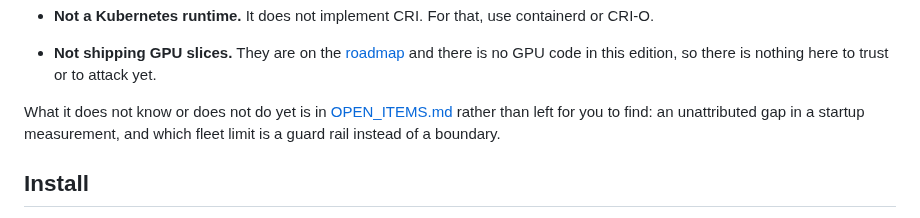
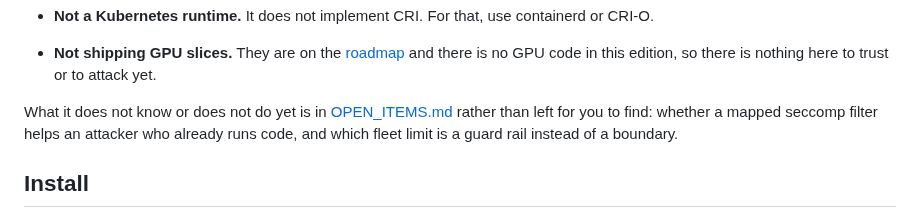
Before and after one commit to getkern/kern, a Markdown page: README.md, the part around the change. GitHub-like rendering.

```diff
--- a/README.md
+++ b/README.md
@@ -74,8 +74,8 @@ once in a `kern.toml` and attached by name. [docs/RESOURCES.md](docs/RESOURCES.m
   edition, so there is nothing here to trust or to attack yet.
 
 What it does not know or does not do yet is in [OPEN_ITEMS.md](OPEN_ITEMS.md) rather than left for
-you to find: an unattributed gap in a startup measurement, and which fleet limit is a guard rail
-instead of a boundary.
+you to find: whether a mapped seccomp filter helps an attacker who already runs code, and which fleet
+limit is a guard rail instead of a boundary.
 
 ## Install
 
```
Also changed, not shown: OPEN_ITEMS.md (+5 -9 lines).
